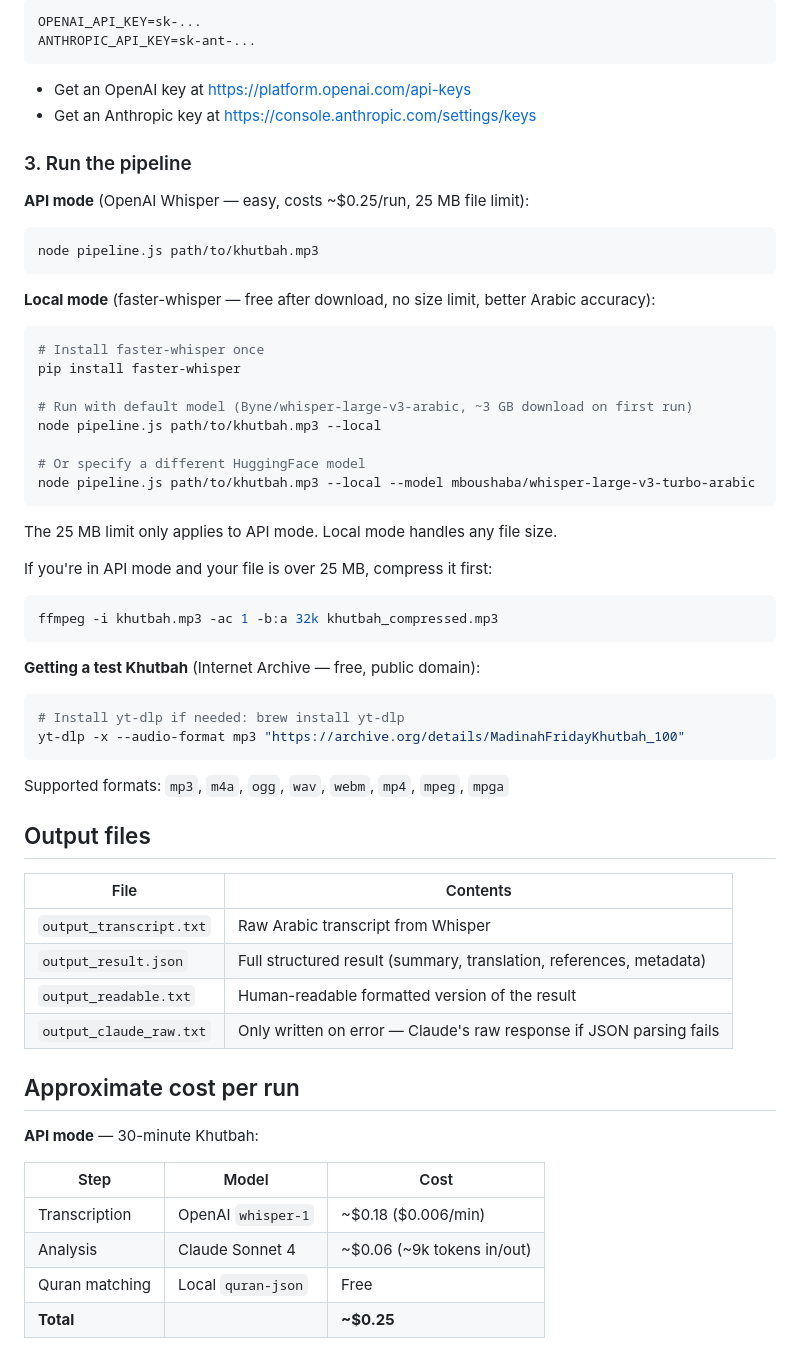
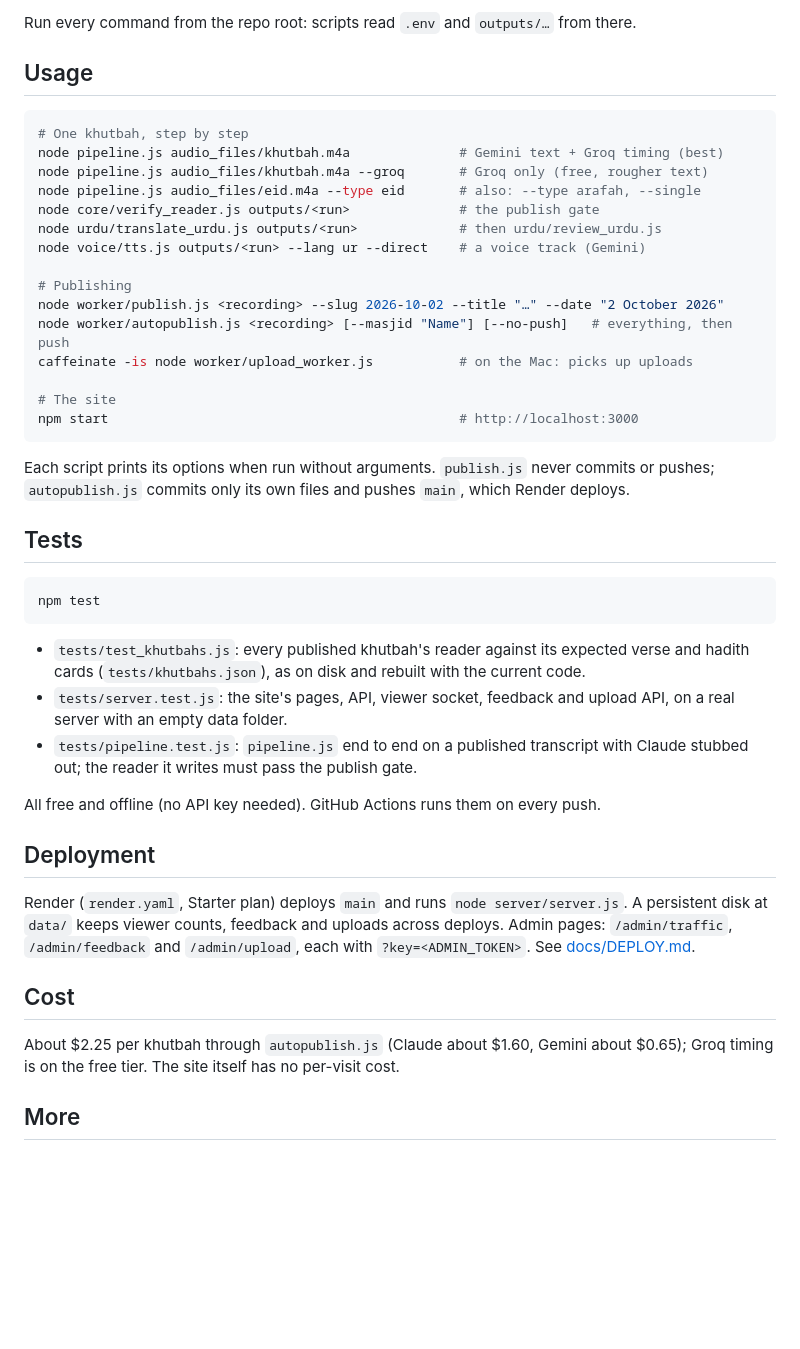
Before and after one commit to MeerHusam/khutbah-transcribe, a Markdown page: README.md, the part around one of its changes. Drawn GitHub-style; blank space fills up the shorter version.

````diff
--- a/README.md
+++ b/README.md
@@ -32,63 +76,55 @@ Edit `.env` and fill in both keys:
 
-```
-OPENAI_API_KEY=sk-...
-ANTHROPIC_API_KEY=sk-ant-...
+Run every command from the repo root: scripts read `.env` and `outputs/…` from there.
+
+## Usage
+
+```bash
+# One khutbah, step by step
+node pipeline.js audio_files/khutbah.m4a              # Gemini text + Groq timing (best)
+node pipeline.js audio_files/khutbah.m4a --groq       # Groq only (free, rougher text)
+node pipeline.js audio_files/eid.m4a --type eid       # also: --type arafah, --single
+node core/verify_reader.js outputs/<run>              # the publish gate
+node urdu/translate_urdu.js outputs/<run>             # then urdu/review_urdu.js
+node voice/tts.js outputs/<run> --lang ur --direct    # a voice track (Gemini)
+
+# Publishing
+node worker/publish.js <recording> --slug 2026-10-02 --title "…" --date "2 October 2026"
+node worker/autopublish.js <recording> [--masjid "Name"] [--no-push]   # everything, then push
+caffeinate -is node worker/upload_worker.js           # on the Mac: picks up uploads
+
+# The site
+npm start                                             # http://localhost:3000
 ```
 
-- Get an OpenAI key at https://platform.openai.com/api-keys
-- Get an Anthropic key at https://console.anthropic.com/settings/keys
+Each script prints its options when run without arguments. `publish.js` never commits or
+pushes; `autopublish.js` commits only its own files and pushes `main`, which Render deploys.
 
-### 3. Run the pipeline
+## Tests
 
-**API mode** (OpenAI Whisper — easy, costs ~$0.25/run, 25 MB file limit):
 ```bash
-node pipeline.js path/to/khutbah.mp3
+npm test
 ```
 
-**Local mode** (faster-whisper — free after download, no size limit, better Arabic accuracy):
-```bash
-# Install faster-whisper once
-pip install faster-whisper
+- `tests/test_khutbahs.js`: every published khutbah's reader against its expected verse and
+  hadith cards (`tests/khutbahs.json`), as on disk and rebuilt with the current code.
+- `tests/server.test.js`: the site's pages, API, viewer socket, feedback and upload API, on
+  a real server with an empty data folder.
+- `tests/pipeline.test.js`: `pipeline.js` end to end on a published transcript with Claude
+  stubbed out; the reader it writes must pass the publish gate.
 
-# Run with default model (Byne/whisper-large-v3-arabic, ~3 GB download on first run)
-node pipeline.js path/to/khutbah.mp3 --local
+All free and offline (no API key needed). GitHub Actions runs them on every push.
 
-# Or specify a different HuggingFace model
-node pipeline.js path/to/khutbah.mp3 --local --model mboushaba/whisper-large-v3-turbo-arabic
-```
+## Deployment
 
-The 25 MB limit only applies to API mode. Local mode handles any file size.
+Render (`render.yaml`, Starter plan) deploys `main` and runs `node server/server.js`. A
+persistent disk at `data/` keeps viewer counts, feedback and uploads across deploys. Admin
+pages: `/admin/traffic`, `/admin/feedback` and `/admin/upload`, each with `?key=<ADMIN_TOKEN>`.
+See [docs/DEPLOY.md](docs/DEPLOY.md).
 
-If you're in API mode and your file is over 25 MB, compress it first:
-```bash
-ffmpeg -i khutbah.mp3 -ac 1 -b:a 32k khutbah_compressed.mp3
-```
+## Cost
 
-**Getting a test Khutbah** (Internet Archive — free, public domain):
-```bash
-# Install yt-dlp if needed: brew install yt-dlp
-yt-dlp -x --audio-format mp3 "https://archive.org/details/MadinahFridayKhutbah_100"
-```
+About $2.25 per khutbah through `autopublish.js` (Claude about $1.60, Gemini about $0.65);
+Groq timing is on the free tier. The site itself has no per-visit cost.
 
-Supported formats: `mp3`, `m4a`, `ogg`, `wav`, `webm`, `mp4`, `mpeg`, `mpga`
+## More
 
-## Output files
-
-| File | Contents |
-|------|----------|
-| `output_transcript.txt` | Raw Arabic transcript from Whisper |
-| `output_result.json` | Full structured result (summary, translation, references, metadata) |
-| `output_readable.txt` | Human-readable formatted version of the result |
-| `output_claude_raw.txt` | Only written on error — Claude's raw response if JSON parsing fails |
-
-## Approximate cost per run
-
-**API mode** — 30-minute Khutbah:
-
-| Step | Model | Cost |
-|------|-------|------|
-| Transcription | OpenAI `whisper-1` | ~$0.18 ($0.006/min) |
-| Analysis | Claude Sonnet 4 | ~$0.06 (~9k tokens in/out) |
-| Quran matching | Local `quran-json` | Free |
-| **Total** | | **~$0.25** |
-
````
Also changed, not shown: other parts of README.md (+61 -40 lines), docs/DEPLOY.md (+2 -2 lines), docs/STREAMING.md (+3 -0 lines).
